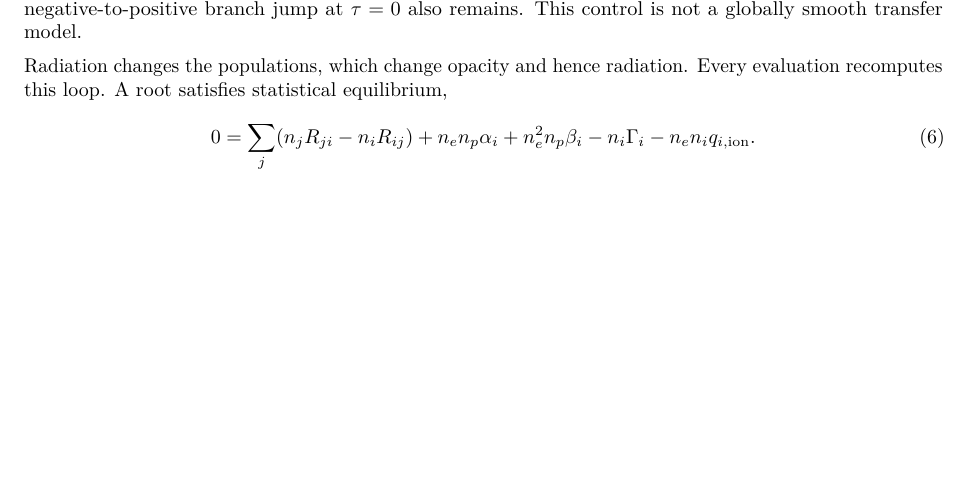
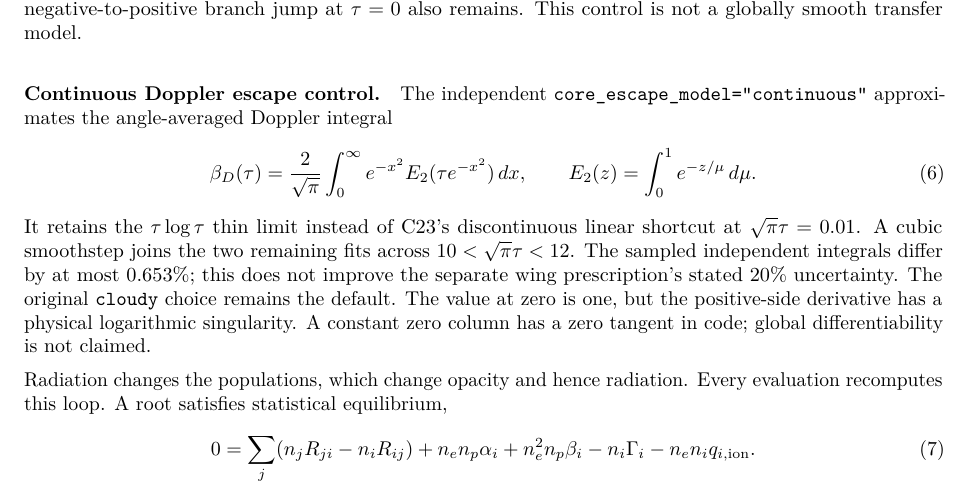
Before and after one commit to HajimeKawahara/exojax-escape, a LaTeX document (doc/escape_probability.tex): part of page 2 of 4, cut so that both start at the same text, the shorter picture padded with empty space. Compiled offline with pdfLaTeX.

Commit message:
Define the continuous Doppler escape approximation

```diff
--- a/doc/escape_probability.tex
+++ b/doc/escape_probability.tex
@@ -122,6 +122,24 @@ the resulting thermal or spectral error. The original \texttt{cloudy}
 option remains the default. These three joins become continuous but retain
 kinks; the separate negative-to-positive branch jump at $\tau=0$ also
 remains. This control is not a globally smooth transfer model.
+
+\paragraph{Continuous Doppler escape control.}
+The independent \texttt{core\_escape\_model="continuous"} approximates the
+angle-averaged Doppler integral
+\begin{equation}
+ \beta_D(\tau)=\frac{2}{\sqrt\pi}\int_0^\infty e^{-x^2}
+ E_2(\tau e^{-x^2})\,dx,\qquad
+ E_2(z)=\int_0^1 e^{-z/\mu}\,d\mu.
+ \label{eq:doppler_escape}
+\end{equation}
+It retains the $\tau\log\tau$ thin limit instead of C23's discontinuous
+linear shortcut at $\sqrt\pi\tau=0.01$. A cubic smoothstep joins the two
+remaining fits across $10<\sqrt\pi\tau<12$. The sampled independent
+integrals differ by at most 0.653\%; this does not improve the separate
+wing prescription's stated 20\% uncertainty. The original \texttt{cloudy}
+choice remains the default. The value at zero is one, but the positive-side
+derivative has a physical logarithmic singularity. A constant zero column
+has a zero tangent in code; global differentiability is not claimed.
 
 Radiation changes the populations, which change opacity and hence radiation.
 Every evaluation recomputes this loop. A root satisfies statistical equilibrium,
```
Also changed, not shown: doc/escape_probability.pdf.
